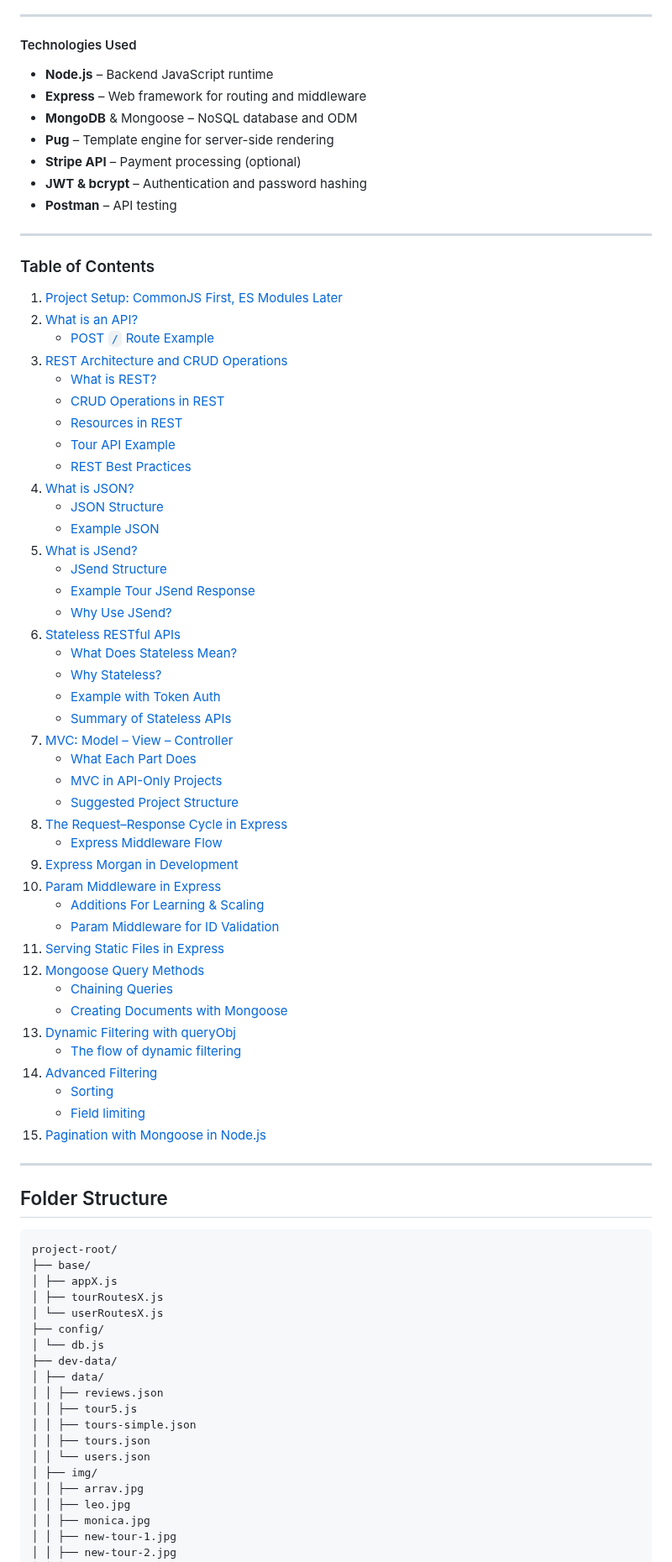
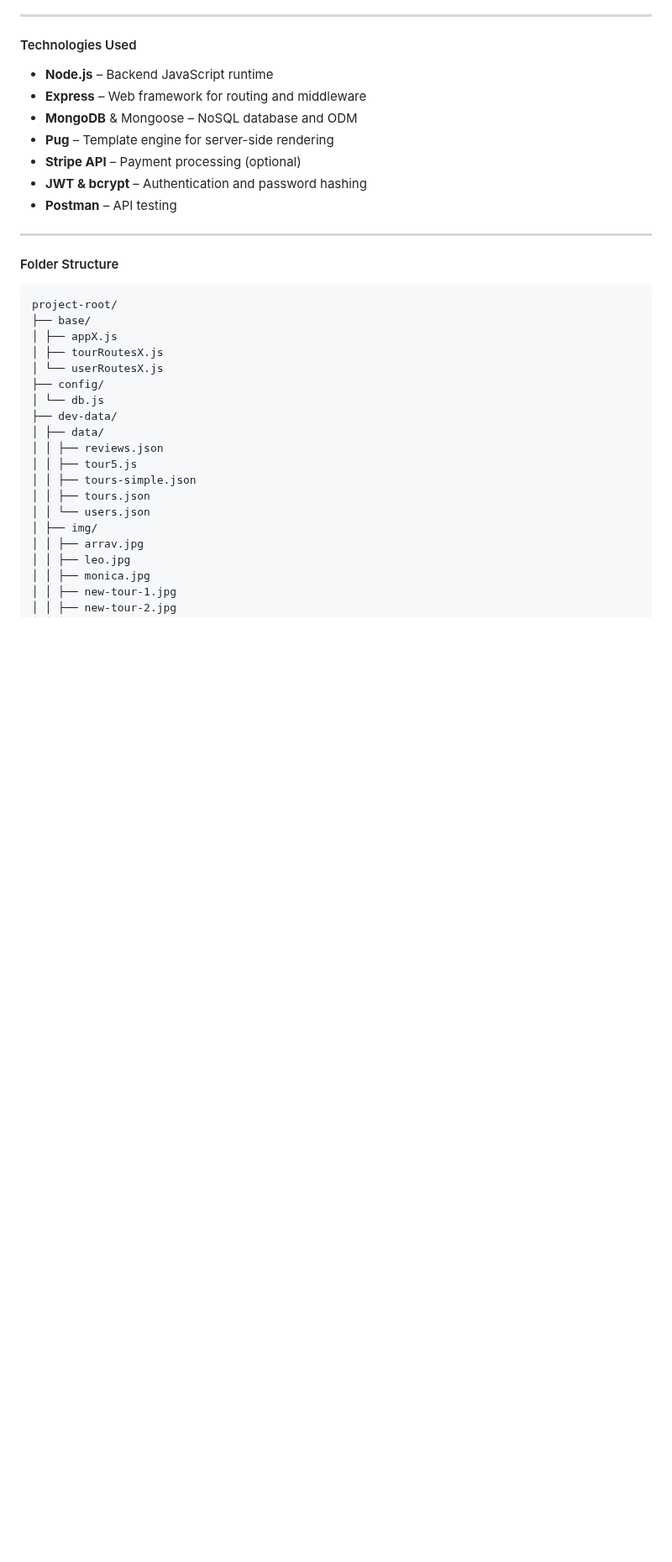
Before and after one commit to TVATDCI/natours-2025, a Markdown page: README.md, the part around one of its changes. Shown at 84% size. Drawn GitHub-style; blank space fills up the shorter version.

````diff
--- a/README.md
+++ b/README.md
@@ -65,53 +116,7 @@ I value this project as a deep dive into building a **real-world, production-rea
 
 ---
 
-### Table of Contents
-
-1. [Project Setup: CommonJS First, ES Modules Later](#project-setup-commonjs-first-es-modules-later)
-2. [What is an API?](#what-is-an-api)
-   - [POST `/` Route Example](#post-route)
-3. [REST Architecture and CRUD Operations](#rest-architecture-and-crud-operations)
-   - [What is REST?](#what-is-rest)
-   - [CRUD Operations in REST](#crud-operations-in-rest)
-   - [Resources in REST](#resources-in-rest)
-   - [Tour API Example](#example-tour-api)
-   - [REST Best Practices](#rest-best-practices)
-4. [What is JSON?](#what-is-json)
-   - [JSON Structure](#json-structure)
-   - [Example JSON](#example-json-with-an-array)
-5. [What is JSend?](#what-about-jsend)
-   - [JSend Structure](#basic-jsend-structure)
-   - [Example Tour JSend Response](#example-using-tour-data-success-response)
-   - [Why Use JSend?](#why-use-jsend)
-6. [Stateless RESTful APIs](#stateless-restful-apis)
-   - [What Does Stateless Mean?](#what-does-stateless-mean)
-   - [Why Stateless?](#why-stateless)
-   - [Example with Token Auth](#example)
-   - [Summary of Stateless APIs](#important)
-7. [MVC: Model – View – Controller](#mvc-model--view--controller)
-   - [What Each Part Does](#what-each-part-does)
-   - [MVC in API-Only Projects](#api-only-project)
-   - [Suggested Project Structure](#project-structure)
-8. [The Request–Response Cycle in Express](#the-requestresponse-cycle-in-express)
-   - [Express Middleware Flow](#express-middleware-flow)
-9. [Express Morgan in Development](#using-morgan-in-development)
-10. [Param Middleware in Express](#param-middleware-in-express)
-    - [Additions For Learning & Scaling](#additions-for-learning--scaling)
-    - [Param Middleware for ID Validation](#param-middleware-for-id-validation)
-11. [Serving Static Files in Express](#serving-static-files-in-express)
-12. [Mongoose Query Methods](#mongoose-query-methods)
-    - [Chaining Queries](#chaining-queries)
-    - [Creating Documents with Mongoose](#creating-documents-with-mongoose)
-13. [Dynamic Filtering with queryObj](#dynamic-filtering-with-queryobj)
-    - [The flow of dynamic filtering](#the-flow-of-dynamic-filtering)
-14. [Advanced Filtering](#advanced-filtering)
-    - [Sorting](#sorting)
-    - [Field limiting](#field-limiting)
-15. [Pagination with Mongoose in Node.js](#pagination-with-mongoose-in-nodejs)
-
----
-
-## Folder Structure
+#### Folder Structure
 
 ```markdown
 project-root/
````
Also changed, not shown: other parts of README.md (+92 -14 lines).
